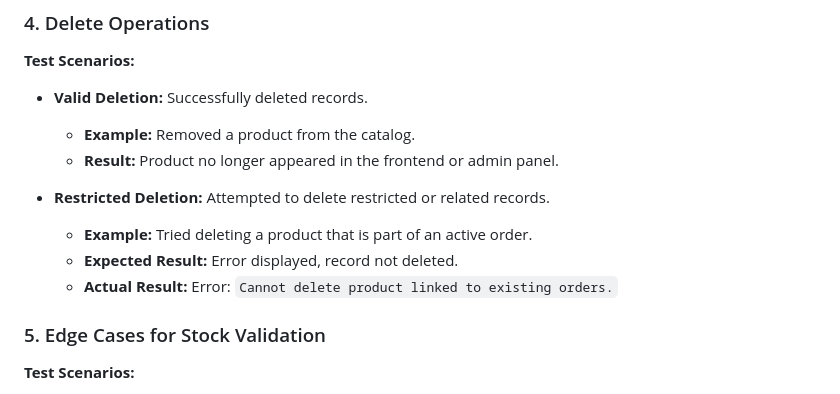
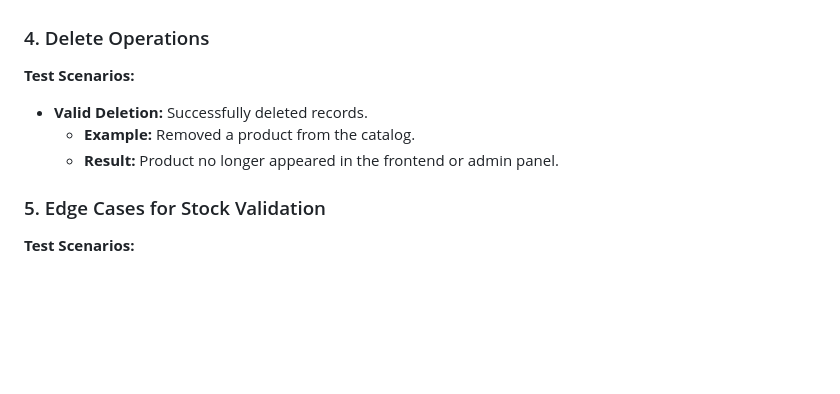
Before and after one commit to jdohertydev/maison_lavaux, a Markdown page: TESTING.md, the part around the change. Rendered like a GitHub page; blank space fills up the shorter version.

Commit message:
Update testing readme to remove redundant information

```diff
--- a/TESTING.md
+++ b/TESTING.md
@@ -706,11 +706,6 @@ Manual testing was conducted to ensure all CRUD (Create, Read, Update, Delete) o
   - **Example:** Removed a product from the catalog.
   - **Result:** Product no longer appeared in the frontend or admin panel.
 
-- **Restricted Deletion:** Attempted to delete restricted or related records.
-  - **Example:** Tried deleting a product that is part of an active order.
-  - **Expected Result:** Error displayed, record not deleted.
-  - **Actual Result:** Error: `Cannot delete product linked to existing orders.`
-
 ### 5. Edge Cases for Stock Validation
 **Test Scenarios:**
 - **Zero Stock:**
```
